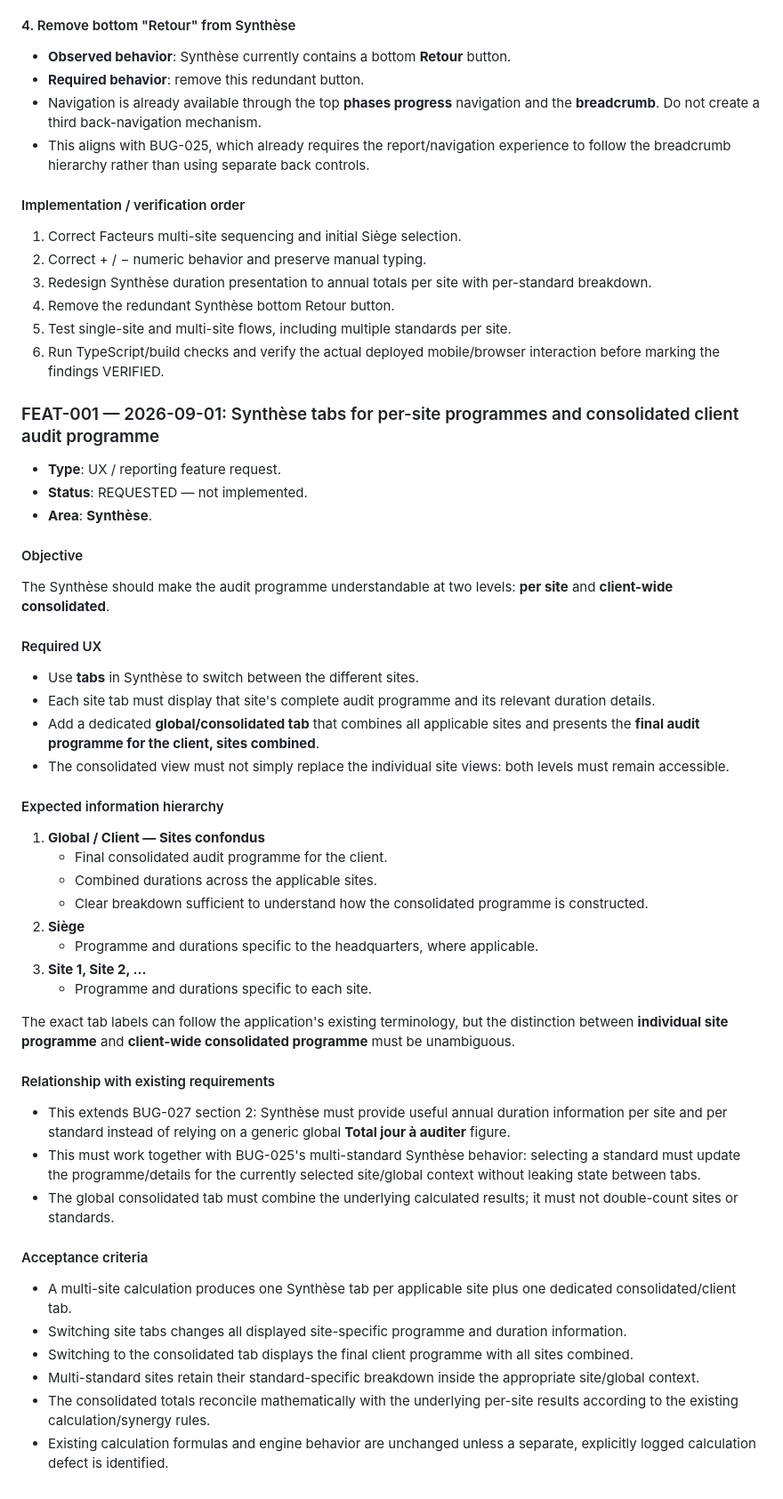
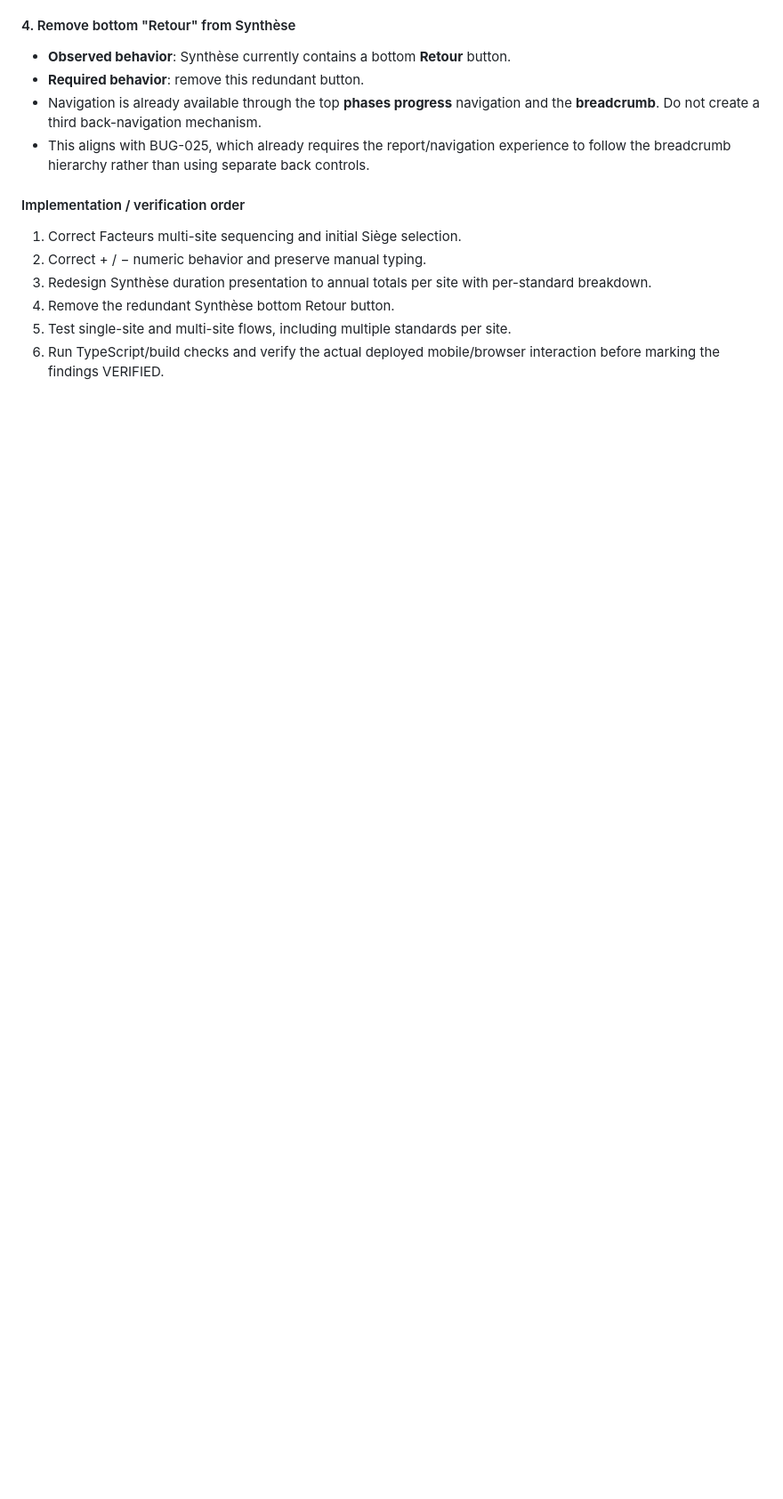
Before and after one commit to macerti/duration_calculator_backend, a Markdown page: audit-app/BUGLOG.md, the part around the change. Shown at 89% size. Rendered like a GitHub page; blank space fills up the shorter version.

Commit message:
docs: move feature request out of bug log

```diff
--- a/audit-app/BUGLOG.md
+++ b/audit-app/BUGLOG.md
@@ -586,44 +586,3 @@ ROADMAP.md)_
 4. Remove the redundant Synthèse bottom Retour button.
 5. Test single-site and multi-site flows, including multiple standards per site.
 6. Run TypeScript/build checks and verify the actual deployed mobile/browser interaction before marking the findings VERIFIED.
-
-
-### FEAT-001 — 2026-09-01: Synthèse tabs for per-site programmes and consolidated client audit programme
-
-- **Type**: UX / reporting feature request.
-- **Status**: REQUESTED — not implemented.
-- **Area**: **Synthèse**.
-
-#### Objective
-The Synthèse should make the audit programme understandable at two levels: **per site** and **client-wide consolidated**.
-
-#### Required UX
-- Use **tabs** in Synthèse to switch between the different sites.
-- Each site tab must display that site's complete audit programme and its relevant duration details.
-- Add a dedicated **global/consolidated tab** that combines all applicable sites and presents the **final audit programme for the client, sites combined**.
-- The consolidated view must not simply replace the individual site views: both levels must remain accessible.
-
-#### Expected information hierarchy
-1. **Global / Client — Sites confondus**
-   - Final consolidated audit programme for the client.
-   - Combined durations across the applicable sites.
-   - Clear breakdown sufficient to understand how the consolidated programme is constructed.
-2. **Siège**
-   - Programme and durations specific to the headquarters, where applicable.
-3. **Site 1, Site 2, ...**
-   - Programme and durations specific to each site.
-
-The exact tab labels can follow the application's existing terminology, but the distinction between **individual site programme** and **client-wide consolidated programme** must be unambiguous.
-
-#### Relationship with existing requirements
-- This extends BUG-027 section 2: Synthèse must provide useful annual duration information per site and per standard instead of relying on a generic global **Total jour à auditer** figure.
-- This must work together with BUG-025's multi-standard Synthèse behavior: selecting a standard must update the programme/details for the currently selected site/global context without leaking state between tabs.
-- The global consolidated tab must combine the underlying calculated results; it must not double-count sites or standards.
-
-#### Acceptance criteria
-- A multi-site calculation produces one Synthèse tab per applicable site plus one dedicated consolidated/client tab.
-- Switching site tabs changes all displayed site-specific programme and duration information.
-- Switching to the consolidated tab displays the final client programme with all sites combined.
-- Multi-standard sites retain their standard-specific breakdown inside the appropriate site/global context.
-- The consolidated totals reconcile mathematically with the underlying per-site results according to the existing calculation/synergy rules.
-- Existing calculation formulas and engine behavior are unchanged unless a separate, explicitly logged calculation defect is identified.
```
